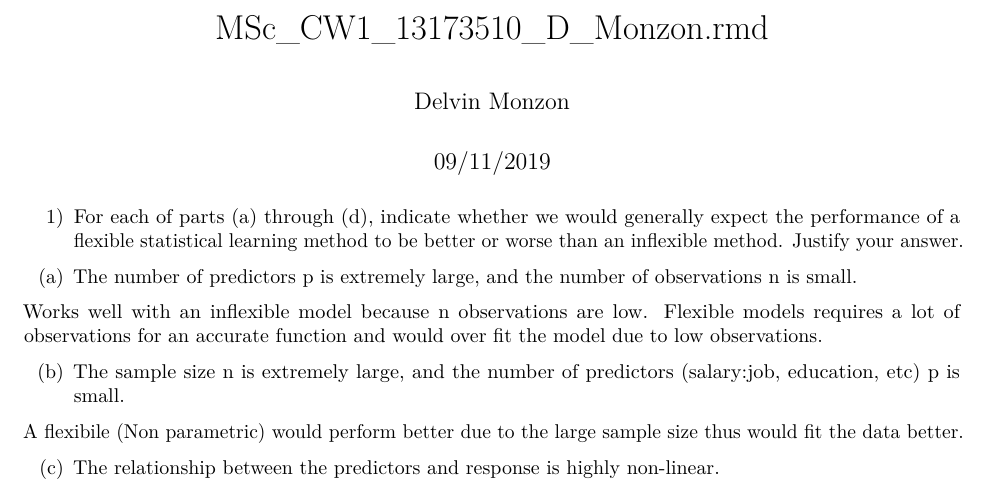
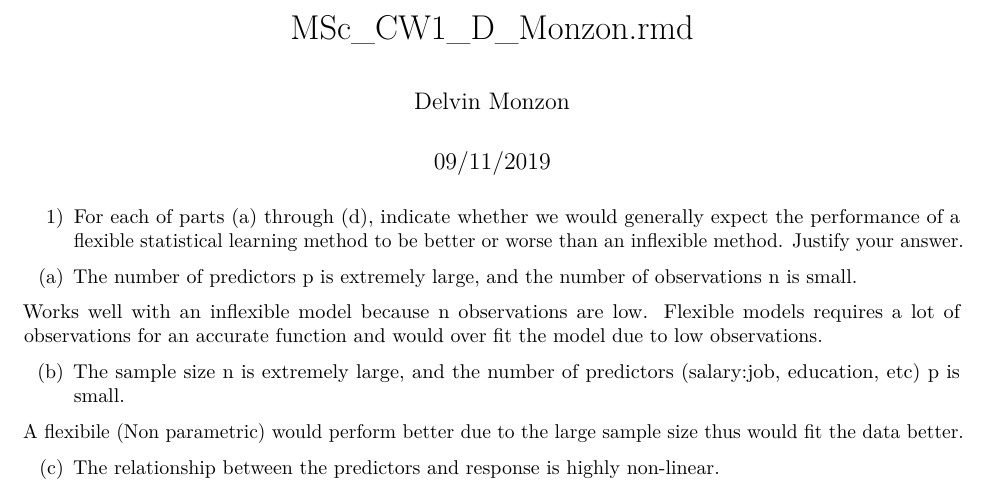
Before and after one commit to DMonzon47/BigDataAnalysis-Project1-R, an R Markdown document (BDA CW1.Rmd): part of page 1 of 15, cut at the place of the change. Rendered offline with R 4.5, knitr and Pandoc, then LaTeX, with nearby package versions; some code elsewhere in the file could not run offline.

Commit message:
Update BDA CW1.Rmd

```diff
--- a/BDA CW1.Rmd
+++ b/BDA CW1.Rmd
@@ -1,5 +1,5 @@
 ---
-title: "MSc_CW1_13173510_D_Monzon.rmd"
+title: "MSc_CW1_D_Monzon.rmd"
 author: "Delvin Monzon"
 date: "09/11/2019"
 output:
```
